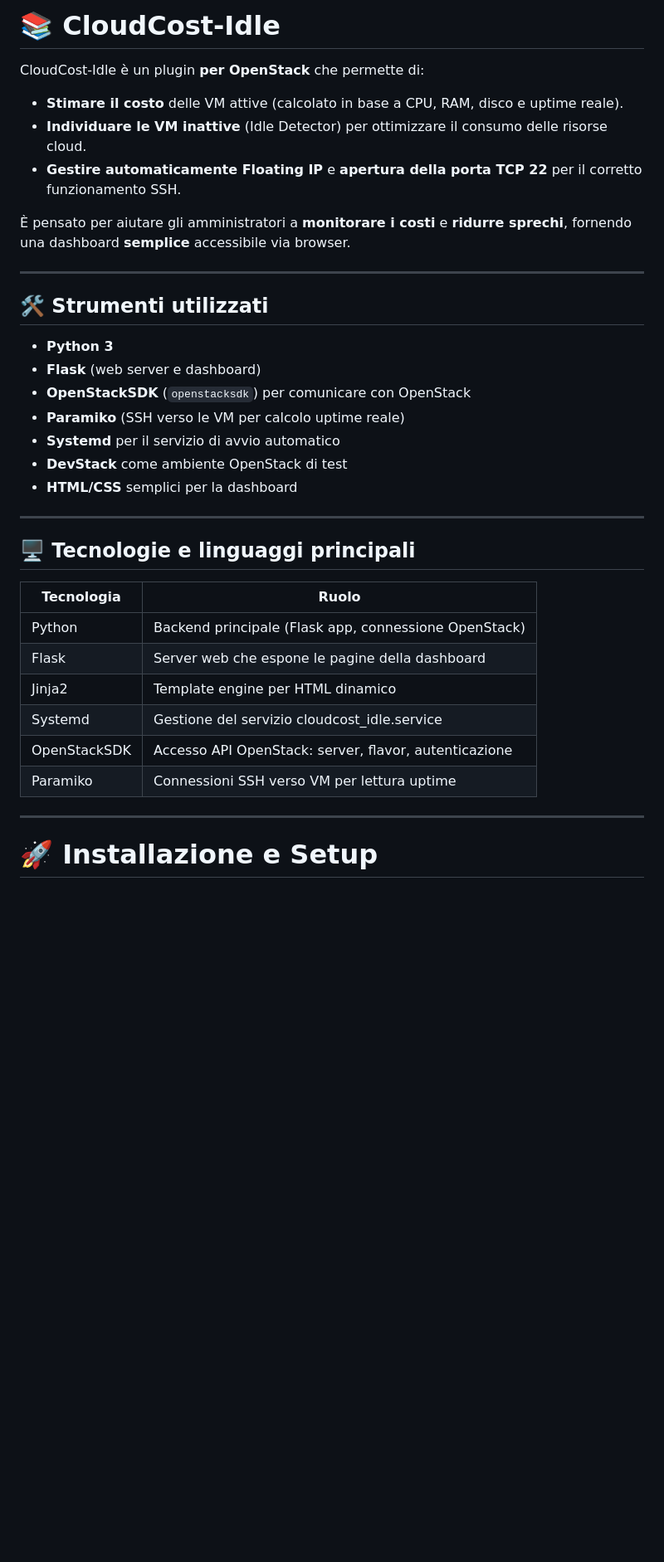
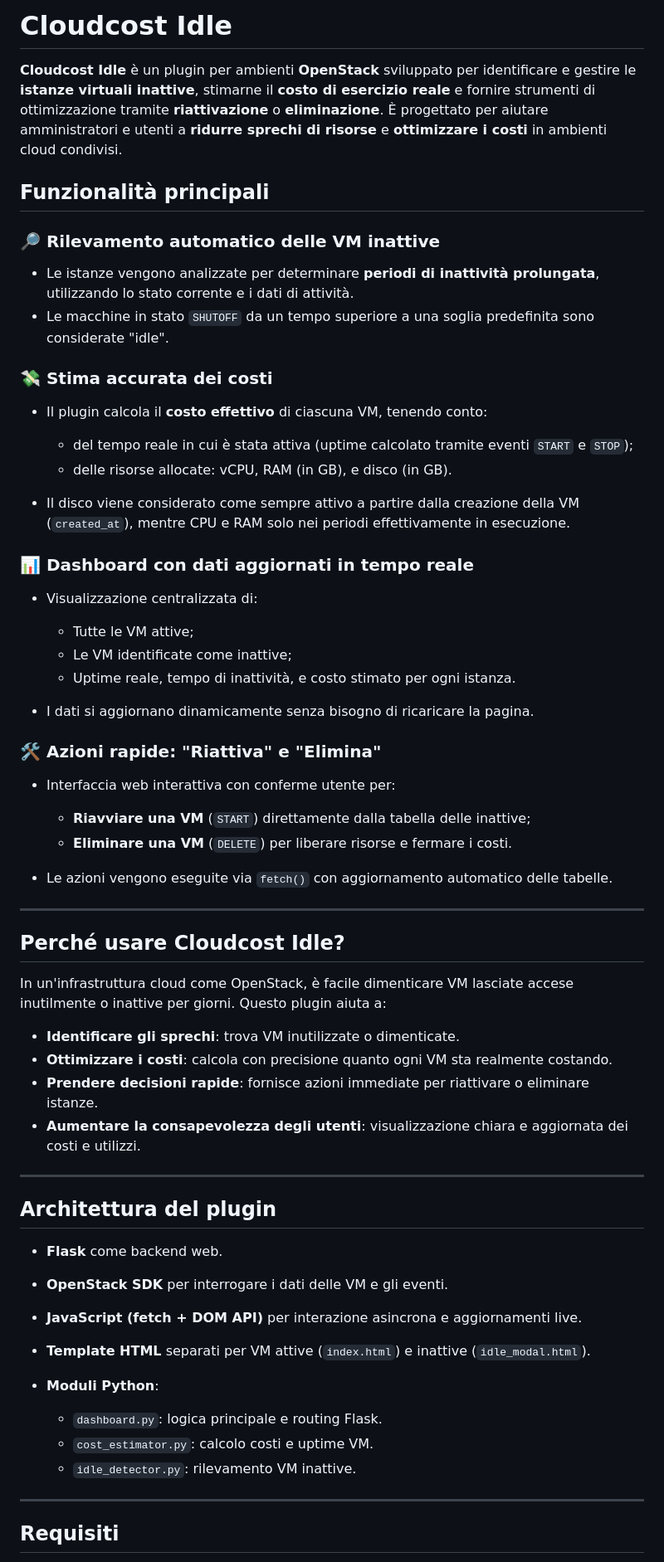
Before and after one commit to MariaCascone66/Cloudcost-Idle, a Markdown page: README.md, the part around one of its changes. Shown at 83% size. Drawn GitHub-style; blank space fills up the shorter version.

```diff
--- a/README.md
+++ b/README.md
@@ -1,39 +1,65 @@
-# 📚 CloudCost-Idle
+# Cloudcost Idle
 
-CloudCost-Idle è un plugin **per OpenStack** che permette di:
+**Cloudcost Idle** è un plugin per ambienti **OpenStack** sviluppato per identificare e gestire le **istanze virtuali inattive**, stimarne il **costo di esercizio reale** e fornire strumenti di ottimizzazione tramite **riattivazione** o **eliminazione**. È progettato per aiutare amministratori e utenti a **ridurre sprechi di risorse** e **ottimizzare i costi** in ambienti cloud condivisi.
 
-- **Stimare il costo** delle VM attive (calcolato in base a CPU, RAM, disco e uptime reale).
-- **Individuare le VM inattive** (Idle Detector) per ottimizzare il consumo delle risorse cloud.
-- **Gestire automaticamente Floating IP** e **apertura della porta TCP 22** per il corretto funzionamento SSH.
+## Funzionalità principali
 
-È pensato per aiutare gli amministratori a **monitorare i costi** e **ridurre sprechi**, fornendo una dashboard **semplice** accessibile via browser.
+### 🔎 Rilevamento automatico delle VM inattive
+
+* Le istanze vengono analizzate per determinare **periodi di inattività prolungata**, utilizzando lo stato corrente e i dati di attività.
+* Le macchine in stato `SHUTOFF` da un tempo superiore a una soglia predefinita sono considerate "idle".
+
+### 💸 Stima accurata dei costi
+
+* Il plugin calcola il **costo effettivo** di ciascuna VM, tenendo conto:
+
+  * del tempo reale in cui è stata attiva (uptime calcolato tramite eventi `START` e `STOP`);
+  * delle risorse allocate: vCPU, RAM (in GB), e disco (in GB).
+* Il disco viene considerato come sempre attivo a partire dalla creazione della VM (`created_at`), mentre CPU e RAM solo nei periodi effettivamente in esecuzione.
+
+### 📊 Dashboard con dati aggiornati in tempo reale
+
+* Visualizzazione centralizzata di:
+
+  * Tutte le VM attive;
+  * Le VM identificate come inattive;
+  * Uptime reale, tempo di inattività, e costo stimato per ogni istanza.
+* I dati si aggiornano dinamicamente senza bisogno di ricaricare la pagina.
+
+### 🛠️ Azioni rapide: "Riattiva" e "Elimina"
+
+* Interfaccia web interattiva con conferme utente per:
+
+  * **Riavviare una VM** (`START`) direttamente dalla tabella delle inattive;
+  * **Eliminare una VM** (`DELETE`) per liberare risorse e fermare i costi.
+* Le azioni vengono eseguite via `fetch()` con aggiornamento automatico delle tabelle.
 
 ---
 
-## 🛠️ Strumenti utilizzati
+## Perché usare Cloudcost Idle?
 
-- **Python 3**
-- **Flask** (web server e dashboard)
-- **OpenStackSDK** (`openstacksdk`) per comunicare con OpenStack
-- **Paramiko** (SSH verso le VM per calcolo uptime reale)
-- **Systemd** per il servizio di avvio automatico
-- **DevStack** come ambiente OpenStack di test
-- **HTML/CSS** semplici per la dashboard
+In un'infrastruttura cloud come OpenStack, è facile dimenticare VM lasciate accese inutilmente o inattive per giorni. Questo plugin aiuta a:
+
+* **Identificare gli sprechi**: trova VM inutilizzate o dimenticate.
+* **Ottimizzare i costi**: calcola con precisione quanto ogni VM sta realmente costando.
+* **Prendere decisioni rapide**: fornisce azioni immediate per riattivare o eliminare istanze.
+* **Aumentare la consapevolezza degli utenti**: visualizzazione chiara e aggiornata dei costi e utilizzi.
 
 ---
 
-## 🖥️ Tecnologie e linguaggi principali
+## Architettura del plugin
 
-| Tecnologia  | Ruolo |
-| ----------- | ----- |
-| Python      | Backend principale (Flask app, connessione OpenStack) |
-| Flask       | Server web che espone le pagine della dashboard |
-| Jinja2      | Template engine per HTML dinamico |
-| Systemd     | Gestione del servizio cloudcost_idle.service |
-| OpenStackSDK| Accesso API OpenStack: server, flavor, autenticazione |
-| Paramiko    | Connessioni SSH verso VM per lettura uptime |
+* **Flask** come backend web.
+* **OpenStack SDK** per interrogare i dati delle VM e gli eventi.
+* **JavaScript (fetch + DOM API)** per interazione asincrona e aggiornamenti live.
+* **Template HTML** separati per VM attive (`index.html`) e inattive (`idle_modal.html`).
+* **Moduli Python**:
+
+  * `dashboard.py`: logica principale e routing Flask.
+  * `cost_estimator.py`: calcolo costi e uptime VM.
+  * `idle_detector.py`: rilevamento VM inattive.
 
 ---
 
-# 🚀 Installazione e Setup
+## Requisiti
 
```
Also changed, not shown: other parts of README.md (+30 -128 lines).
